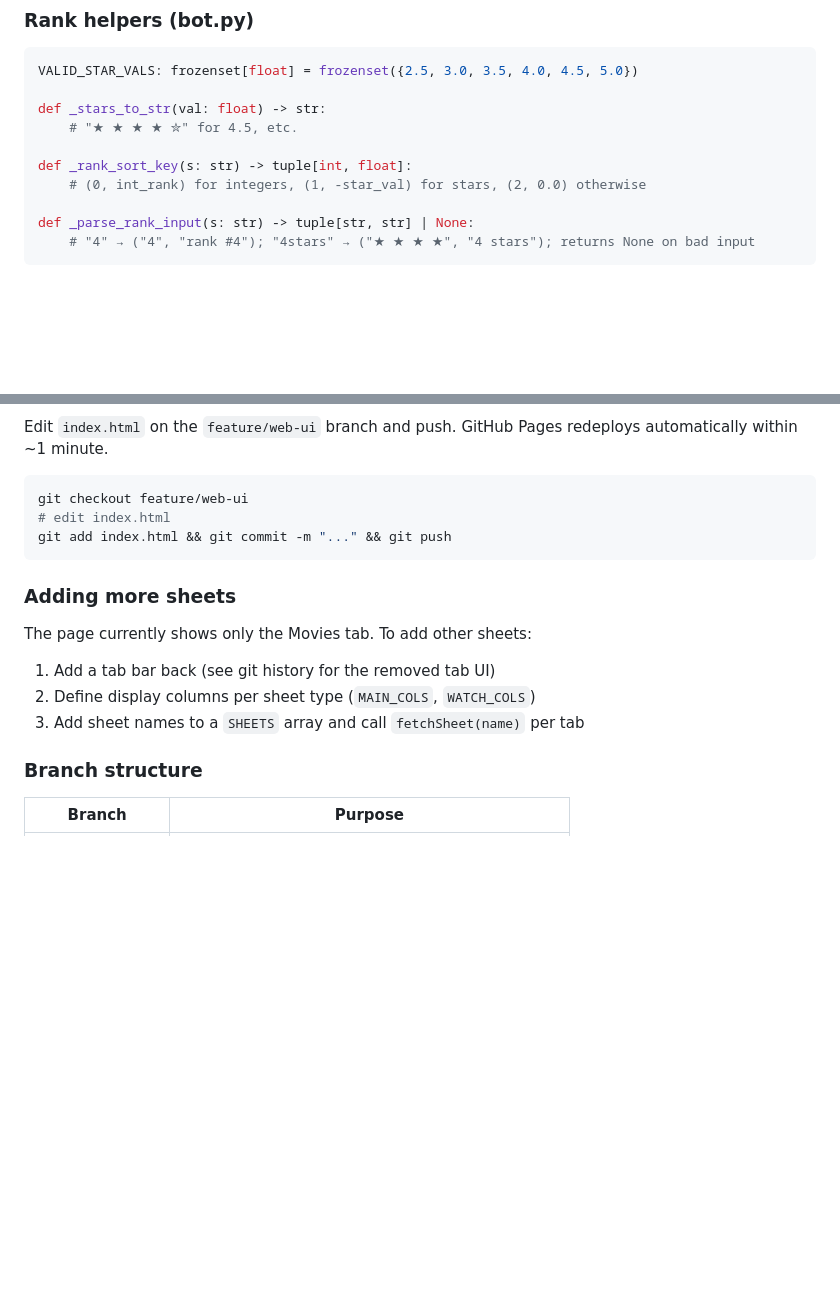
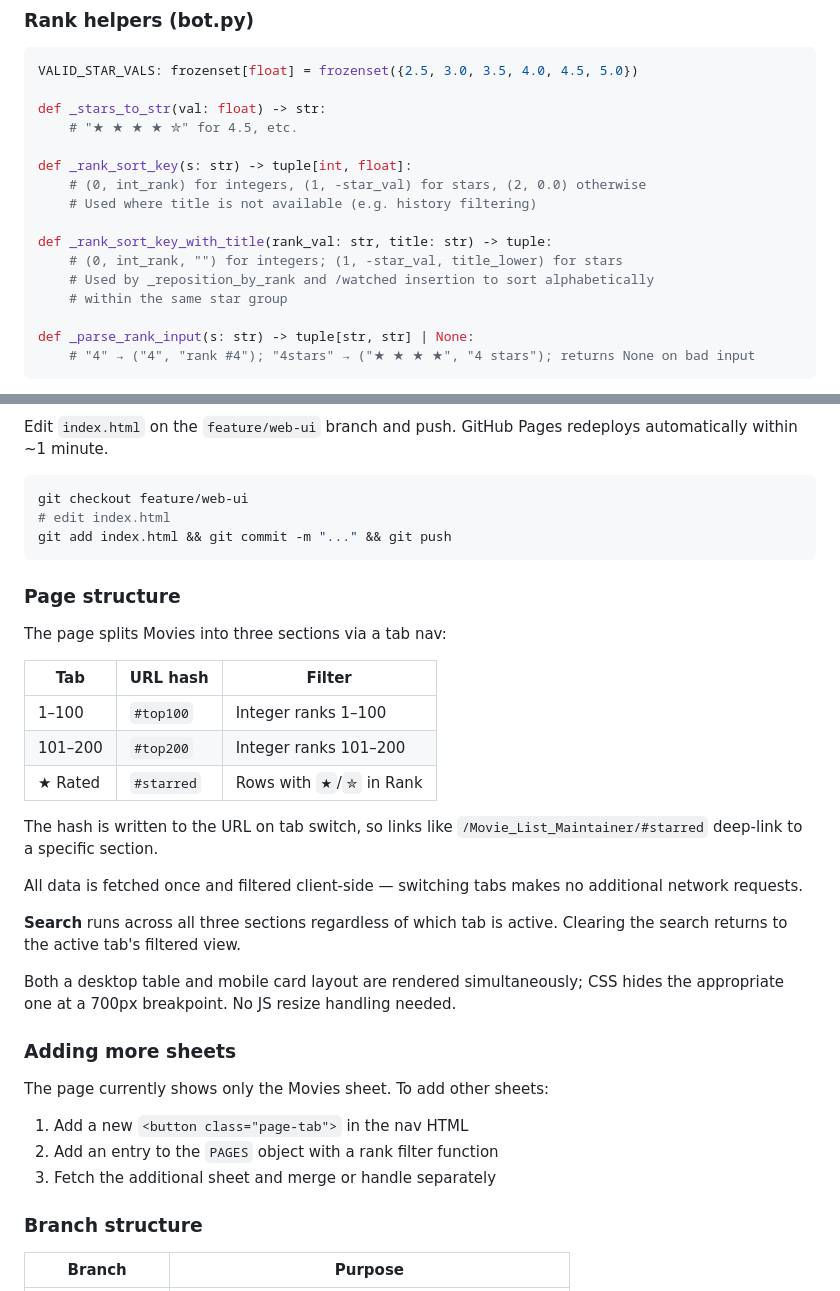
Before and after one commit to Radibadical/movies, a Markdown page: CLAUDE.md, 2 parts joined by grey strips. Drawn GitHub-style; blank space fills up the shorter version.

Commit message:
Update CLAUDE.md: web pagination, cross-page search, rank sort helper
- Document 3-tab page structure (1-100, 101-200, starred) with URL hashes
- Note search-across-all-pages behaviour and CSS responsive breakpoint
- Add _rank_sort_key_with_title to rank helpers section

Co-Authored-By: Claude Sonnet 4.6 <noreply@anthropic.com>

````diff
--- a/CLAUDE.md
+++ b/CLAUDE.md
@@ -193,6 +193,12 @@ def _stars_to_str(val: float) -> str:
 
 def _rank_sort_key(s: str) -> tuple[int, float]:
     # (0, int_rank) for integers, (1, -star_val) for stars, (2, 0.0) otherwise
+    # Used where title is not available (e.g. history filtering)
+
+def _rank_sort_key_with_title(rank_val: str, title: str) -> tuple:
+    # (0, int_rank, "") for integers; (1, -star_val, title_lower) for stars
+    # Used by _reposition_by_rank and /watched insertion to sort alphabetically
+    # within the same star group
 
 def _parse_rank_input(s: str) -> tuple[str, str] | None:
     # "4" → ("4", "rank #4"); "4stars" → ("★ ★ ★ ★", "4 stars"); returns None on bad input
@@ -289,12 +295,34 @@ git checkout feature/web-ui
 git add index.html && git commit -m "..." && git push
 ```
 
+### Page structure
+
+The page splits Movies into three sections via a tab nav:
+
+| Tab | URL hash | Filter |
+|---|---|---|
+| 1–100 | `#top100` | Integer ranks 1–100 |
+| 101–200 | `#top200` | Integer ranks 101–200 |
+| ★ Rated | `#starred` | Rows with `★`/`✮` in Rank |
+
+The hash is written to the URL on tab switch, so links like
+`/Movie_List_Maintainer/#starred` deep-link to a specific section.
+
+All data is fetched once and filtered client-side — switching tabs makes no
+additional network requests.
+
+**Search** runs across all three sections regardless of which tab is active.
+Clearing the search returns to the active tab's filtered view.
+
+Both a desktop table and mobile card layout are rendered simultaneously;
+CSS hides the appropriate one at a 700px breakpoint. No JS resize handling needed.
+
 ### Adding more sheets
 
-The page currently shows only the Movies tab. To add other sheets:
-1. Add a tab bar back (see git history for the removed tab UI)
-2. Define display columns per sheet type (`MAIN_COLS`, `WATCH_COLS`)
-3. Add sheet names to a `SHEETS` array and call `fetchSheet(name)` per tab
+The page currently shows only the Movies sheet. To add other sheets:
+1. Add a new `<button class="page-tab">` in the nav HTML
+2. Add an entry to the `PAGES` object with a rank filter function
+3. Fetch the additional sheet and merge or handle separately
 
 ### Branch structure
 
````
